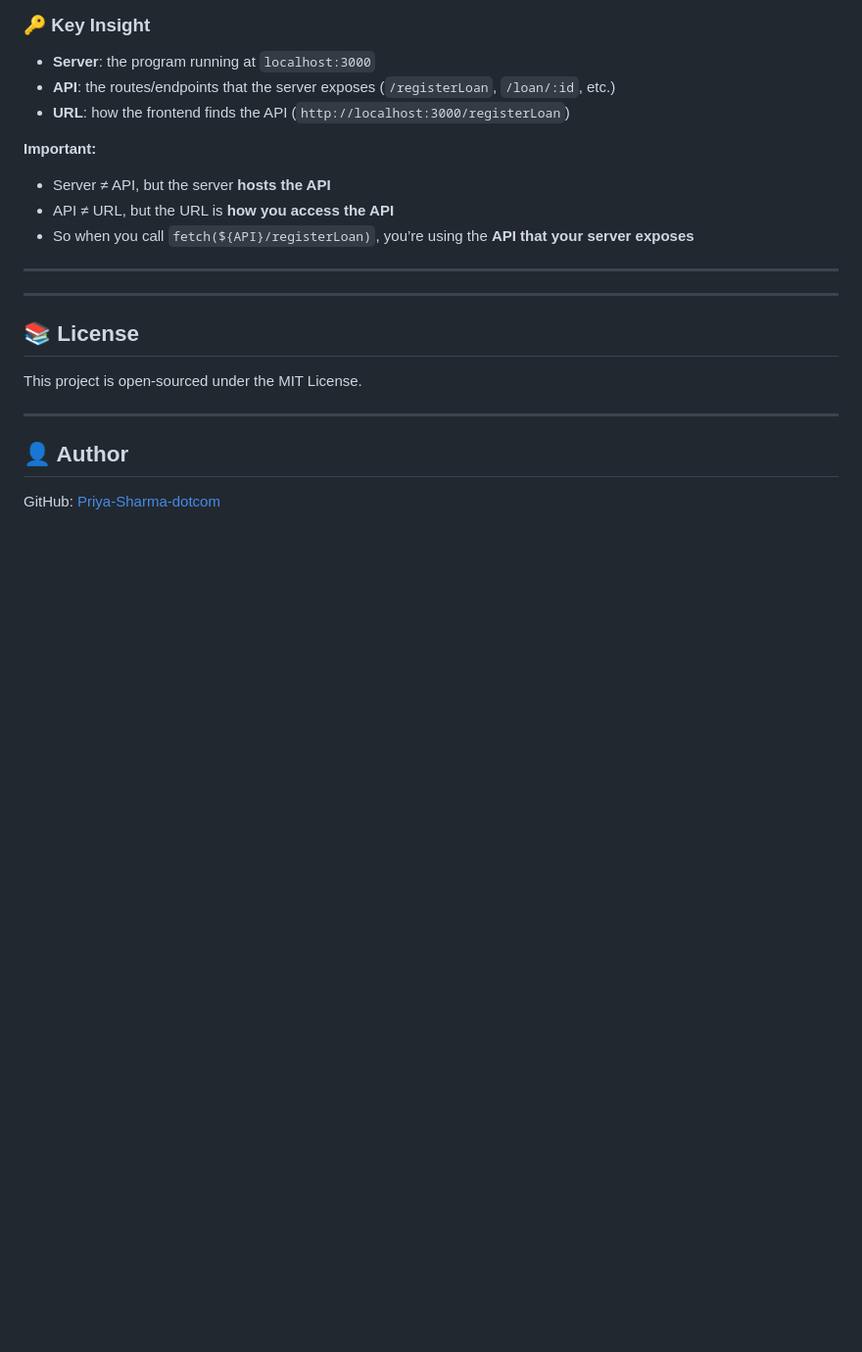
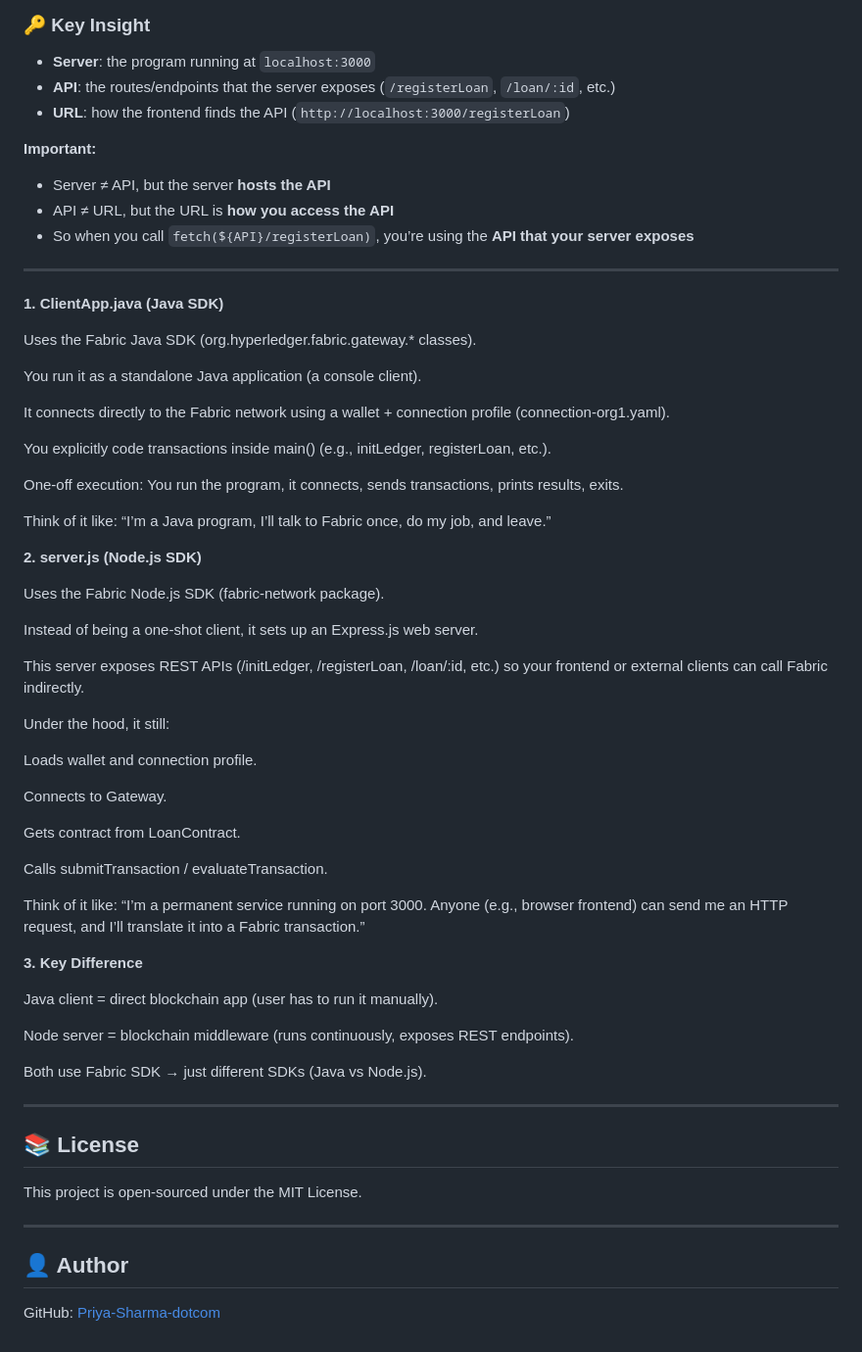
Before and after one commit to Priya-Sharma-dotcom/Loan-Management-System-Hyperledger-Dapp, a Markdown page: README.md, the part around the change. Shown at 98% size. Drawn GitHub-style; blank space fills up the shorter version.

```diff
--- a/README.md
+++ b/README.md
@@ -146,7 +146,47 @@ app.post("/registerLoan", ...)  // RESTful endpoint for creating a loan
 * So when you call `fetch(${API}/registerLoan)`, you’re using the **API that your server exposes**
 
 ---
+**1. ClientApp.java (Java SDK)**
 
+Uses the Fabric Java SDK (org.hyperledger.fabric.gateway.* classes).
+
+You run it as a standalone Java application (a console client).
+
+It connects directly to the Fabric network using a wallet + connection profile (connection-org1.yaml).
+
+You explicitly code transactions inside main() (e.g., initLedger, registerLoan, etc.).
+
+One-off execution: You run the program, it connects, sends transactions, prints results, exits.
+
+Think of it like: “I’m a Java program, I’ll talk to Fabric once, do my job, and leave.”
+
+**2. server.js (Node.js SDK)**
+
+Uses the Fabric Node.js SDK (fabric-network package).
+
+Instead of being a one-shot client, it sets up an Express.js web server.
+
+This server exposes REST APIs (/initLedger, /registerLoan, /loan/:id, etc.) so your frontend or external clients can call Fabric indirectly.
+
+Under the hood, it still:
+
+Loads wallet and connection profile.
+
+Connects to Gateway.
+
+Gets contract from LoanContract.
+
+Calls submitTransaction / evaluateTransaction.
+
+Think of it like: “I’m a permanent service running on port 3000. Anyone (e.g., browser frontend) can send me an HTTP request, and I’ll translate it into a Fabric transaction.”
+
+**3. Key Difference**
+
+Java client = direct blockchain app (user has to run it manually).
+
+Node server = blockchain middleware (runs continuously, exposes REST endpoints).
+
+Both use Fabric SDK → just different SDKs (Java vs Node.js).
 
 
 ---
```
